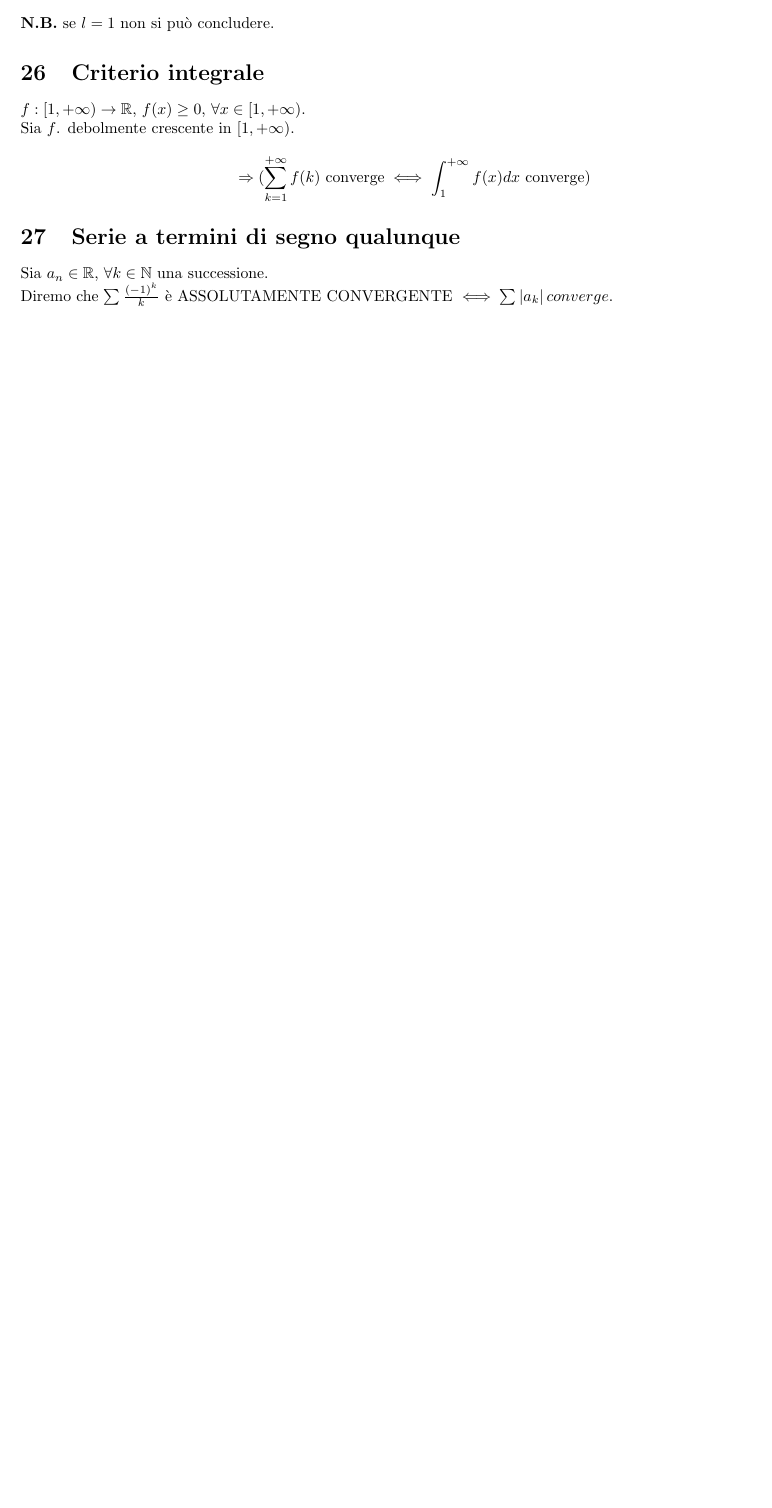
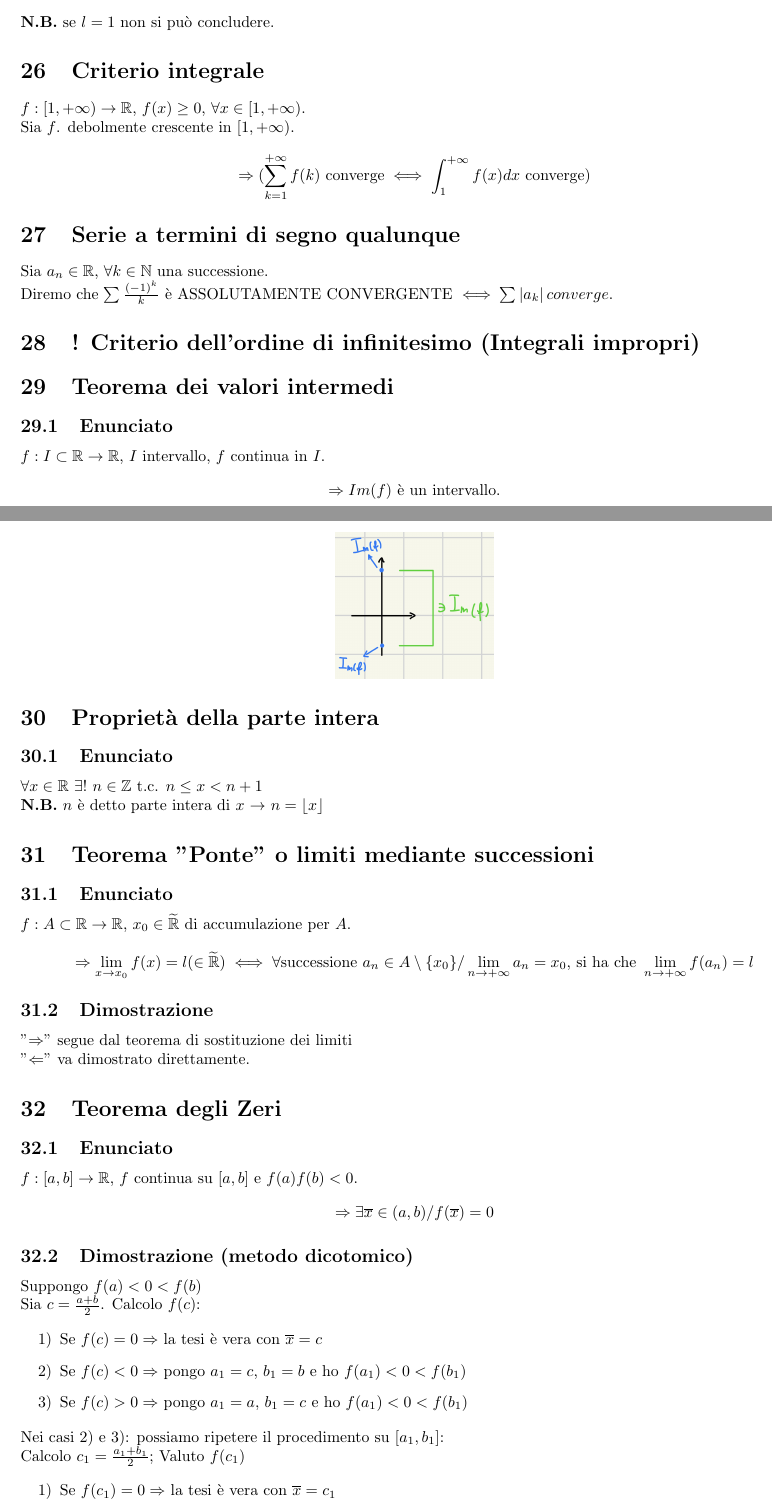
Before and after one commit to RiccardoSartor/Teoria-Analisi1, a LaTeX document (main.tex): part of page 15 of 15 before the commit and two parts of pages 16 and 17 of 18 after it, the two joined at a grey line, cut so that both start at the same text, the shorter picture padded with empty space. Compiled offline with pdfLaTeX.

Commit message:
Aggiunti teoremi

```diff
--- a/main.tex
+++ b/main.tex
@@ -561,3 +561,51 @@ Sia $f$. debolmente crescente in $[1, + \infty)$.
 \section{Serie a termini di segno qualunque}
 Sia $a_n \in \R$, $\forall k \in \N$ una successione.\\
 Diremo che $\sum \frac{(-1)^k}{k}$ è ASSOLUTAMENTE CONVERGENTE $\iff \sum \left|a_k\right| converge$.
+
+\section{! Criterio dell'ordine di infinitesimo (Integrali impropri)}
+\section{Teorema dei valori intermedi}
+\subsection{Enunciato}
+$f: I \subset \R \rightarrow \R$, $I$ intervallo, $f$ continua in $I$.
+\[
+\Rightarrow Im(f) \text{ è un intervallo.}
+\]
+\begin{figure}[h]
+    \centering
+    \includegraphics[width=10em]{./images/valori_intermedi.jpg}
+\end{figure}
+\FloatBarrier
+
+\section{Proprietà della parte intera}
+\subsection{Enunciato}
+$\forall x \in \R$ $\exists !$ $ n \in \Z$ t.c. $ n \leq x < n + 1$\\
+\textbf{N.B.} $n$ è detto parte intera di $x$ $\rightarrow$ $n = \lfloor x \rfloor$
+
+\section{Teorema "Ponte" o limiti mediante successioni}
+\subsection{Enunciato}
+$f:A \subset \R \rightarrow \R$, $x_0 \in \Rext$ di accumulazione per $A$.\\
+\[
+\Rightarrow \lim\limits_{x \to x_0}f(x) = l(\in \Rext) \iff \forall \text{successione } a_n \in A \setminus \{x_0\}/\lim\limits_{n \to + \infty}a_n = x_0 \text{, si ha che } \lim\limits_{n \to + \infty} f(a_n)=l
+\]
+\subsection{Dimostrazione}
+"$\Rightarrow$" segue dal teorema di sostituzione dei limiti\\
+"$\Leftarrow$" va dimostrato direttamente.
+
+\section{Teorema degli Zeri}
+\subsection{Enunciato}
+$f:[a, b] \rightarrow \R$, $f$ continua su $[a, b]$ e $f(a)f(b) <0$.
+\[
+\Rightarrow \exists \overline{x} \in (a,b) / f(\overline{x}) = 0
+\]
+\subsection{Dimostrazione (metodo dicotomico)}
+Suppongo $f(a) < 0 < f(b)$\\
+Sia $c=\frac{a+b}{2}$. Calcolo $f(c)$:\\
+\begin{enumerate}
+    \item[1)] Se $f(c) = 0 \Rightarrow$ la tesi è vera con $\overline{x} = c$ \\
+    \item[2)] Se $f(c) < 0 \Rightarrow$ pongo $a_1 = c$, $b_1 = b$ e ho $f(a_1) < 0 < f(b_1)$ \\
+    \item[3)] Se $f(c) > 0 \Rightarrow$ pongo $a_1 = a$, $b_1 = c$ e ho $f(a_1) < 0 < f(b_1)$
+\end{enumerate}
+
+Nei casi 2) e 3): possiamo ripetere il procedimento su $[a_1, b_1]$:\\
+Calcolo $c_1 = \frac{a_1 + b_1}{2};$ Valuto $f(c_1)$\\
+\begin{enumerate}
+    \item[1)] Se $f(c_1) = 0 \Rightarrow$ la tesi è vera con $\overline{x} = c_1$\\
```
Also changed, not shown: images/valori_intermedi.jpg (added), main.pdf, main.tex (16 more changed lines).
